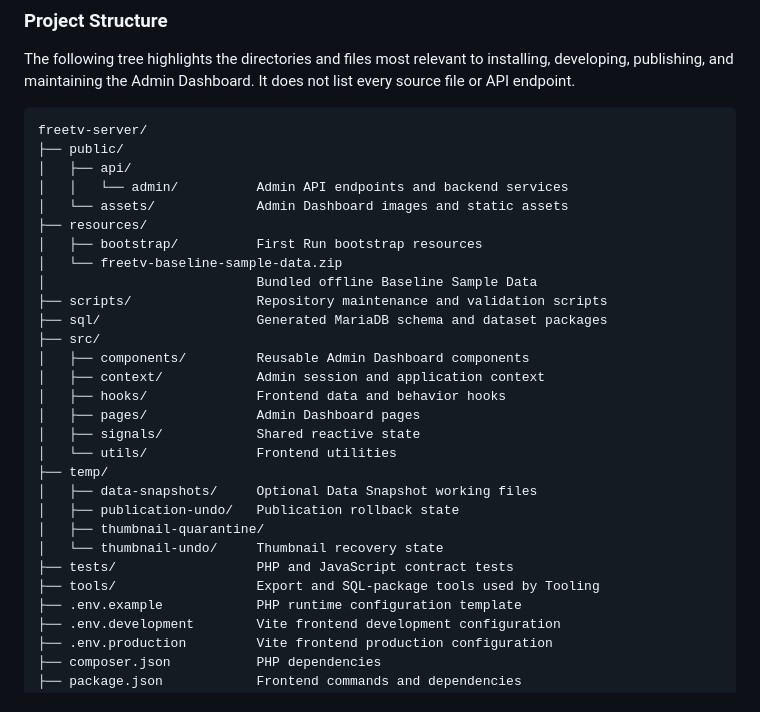
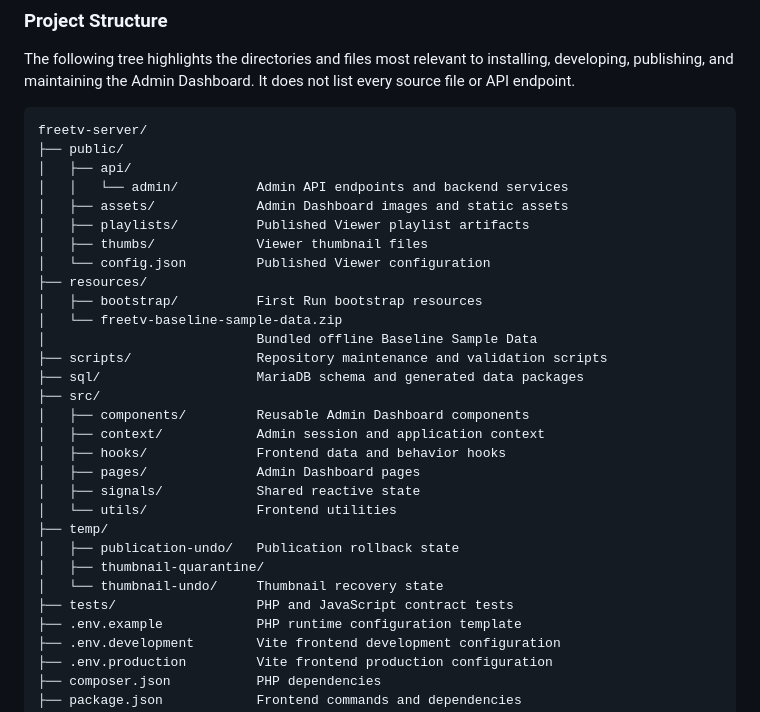
Before and after one commit to freetv-today/freetv-server, a Markdown page: README.md, the part around one of its changes. GitHub-like rendering.

```diff
--- a/README.md
+++ b/README.md
@@ -108,13 +108,16 @@ freetv-server/
 ├── public/
 │   ├── api/
 │   │   └── admin/          Admin API endpoints and backend services
-│   └── assets/             Admin Dashboard images and static assets
+│   ├── assets/             Admin Dashboard images and static assets
+│   ├── playlists/          Published Viewer playlist artifacts
+│   ├── thumbs/             Viewer thumbnail files
+│   └── config.json         Published Viewer configuration
 ├── resources/
 │   ├── bootstrap/          First Run bootstrap resources
 │   └── freetv-baseline-sample-data.zip
 │                           Bundled offline Baseline Sample Data
 ├── scripts/                Repository maintenance and validation scripts
-├── sql/                    Generated MariaDB schema and dataset packages
+├── sql/                    MariaDB schema and generated data packages
 ├── src/
 │   ├── components/         Reusable Admin Dashboard components
 │   ├── context/            Admin session and application context
@@ -123,12 +126,10 @@ freetv-server/
 │   ├── signals/            Shared reactive state
 │   └── utils/              Frontend utilities
 ├── temp/
-│   ├── data-snapshots/     Optional Data Snapshot working files
 │   ├── publication-undo/   Publication rollback state
 │   ├── thumbnail-quarantine/
 │   └── thumbnail-undo/     Thumbnail recovery state
 ├── tests/                  PHP and JavaScript contract tests
-├── tools/                  Export and SQL-package tools used by Tooling
 ├── .env.example            PHP runtime configuration template
 ├── .env.development        Vite frontend development configuration
 ├── .env.production         Vite frontend production configuration
```
Also changed, not shown: other parts of README.md (+1 -1 lines).
